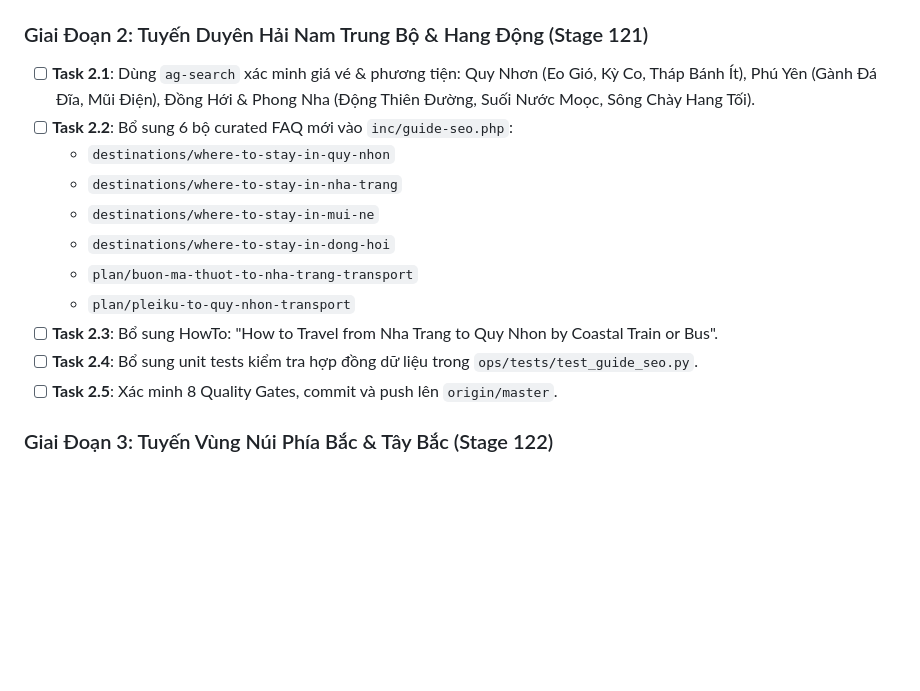
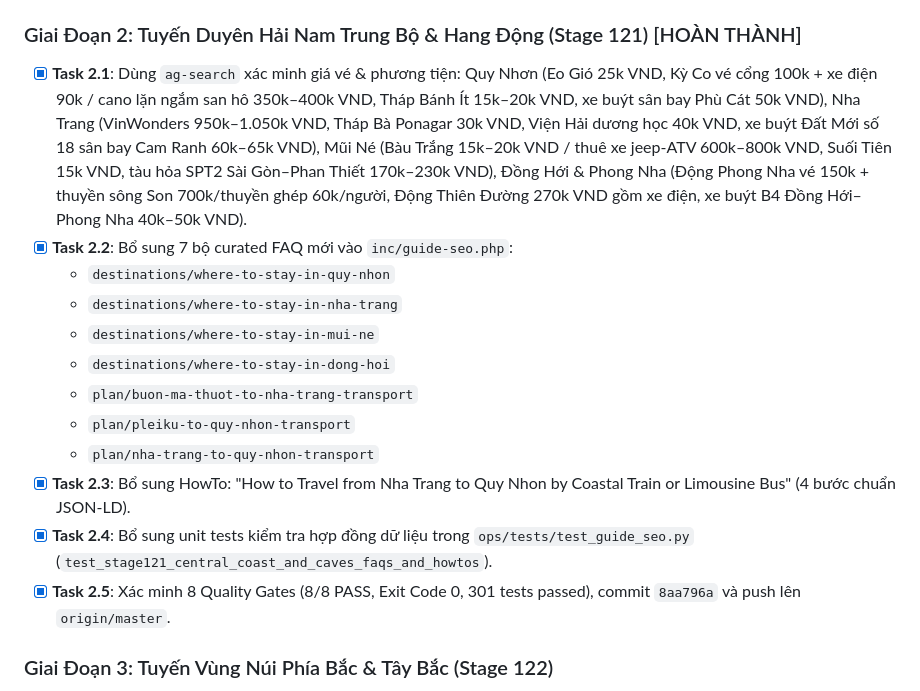
Before and after one commit to nctaam/vietnamguide, a Markdown page: docs/CONTENT_THICKENING_AND_QUALITY_PLAN.md, the part around the change. GitHub-like rendering; blank space fills up the shorter version.

Commit message:
docs(plan): record Stage 121 completion in Content Thickening Plan

```diff
--- a/docs/CONTENT_THICKENING_AND_QUALITY_PLAN.md
+++ b/docs/CONTENT_THICKENING_AND_QUALITY_PLAN.md
@@ -130,18 +130,19 @@ flowchart TD
 - [x] **Task 1.4**: Bổ sung unit tests kiểm tra hợp đồng dữ liệu trong `ops/tests/test_guide_seo.py` (`test_stage120_central_highlands_and_mekong_faqs_and_howtos`).
 - [x] **Task 1.5**: Xác minh 8 Quality Gates (8/8 PASS, Exit Code 0, 300 tests passed), commit `95abf37` và push lên `origin/master`.
 
-### Giai Đoạn 2: Tuyến Duyên Hải Nam Trung Bộ & Hang Động (Stage 121)
-- [ ] **Task 2.1**: Dùng `ag-search` xác minh giá vé & phương tiện: Quy Nhơn (Eo Gió, Kỳ Co, Tháp Bánh Ít), Phú Yên (Gành Đá Đĩa, Mũi Điện), Đồng Hới & Phong Nha (Động Thiên Đường, Suối Nước Moọc, Sông Chày Hang Tối).
-- [ ] **Task 2.2**: Bổ sung 6 bộ curated FAQ mới vào `inc/guide-seo.php`:
+### Giai Đoạn 2: Tuyến Duyên Hải Nam Trung Bộ & Hang Động (Stage 121) [HOÀN THÀNH]
+- [x] **Task 2.1**: Dùng `ag-search` xác minh giá vé & phương tiện: Quy Nhơn (Eo Gió 25k VND, Kỳ Co vé cổng 100k + xe điện 90k / cano lặn ngắm san hô 350k–400k VND, Tháp Bánh Ít 15k–20k VND, xe buýt sân bay Phù Cát 50k VND), Nha Trang (VinWonders 950k–1.050k VND, Tháp Bà Ponagar 30k VND, Viện Hải dương học 40k VND, xe buýt Đất Mới số 18 sân bay Cam Ranh 60k–65k VND), Mũi Né (Bàu Trắng 15k–20k VND / thuê xe jeep-ATV 600k–800k VND, Suối Tiên 15k VND, tàu hỏa SPT2 Sài Gòn–Phan Thiết 170k–230k VND), Đồng Hới & Phong Nha (Động Phong Nha vé 150k + thuyền sông Son 700k/thuyền ghép 60k/người, Động Thiên Đường 270k VND gồm xe điện, xe buýt B4 Đồng Hới–Phong Nha 40k–50k VND).
+- [x] **Task 2.2**: Bổ sung 7 bộ curated FAQ mới vào `inc/guide-seo.php`:
   - `destinations/where-to-stay-in-quy-nhon`
   - `destinations/where-to-stay-in-nha-trang`
   - `destinations/where-to-stay-in-mui-ne`
   - `destinations/where-to-stay-in-dong-hoi`
   - `plan/buon-ma-thuot-to-nha-trang-transport`
   - `plan/pleiku-to-quy-nhon-transport`
-- [ ] **Task 2.3**: Bổ sung HowTo: "How to Travel from Nha Trang to Quy Nhon by Coastal Train or Bus".
-- [ ] **Task 2.4**: Bổ sung unit tests kiểm tra hợp đồng dữ liệu trong `ops/tests/test_guide_seo.py`.
-- [ ] **Task 2.5**: Xác minh 8 Quality Gates, commit và push lên `origin/master`.
+  - `plan/nha-trang-to-quy-nhon-transport`
+- [x] **Task 2.3**: Bổ sung HowTo: "How to Travel from Nha Trang to Quy Nhon by Coastal Train or Limousine Bus" (4 bước chuẩn JSON-LD).
+- [x] **Task 2.4**: Bổ sung unit tests kiểm tra hợp đồng dữ liệu trong `ops/tests/test_guide_seo.py` (`test_stage121_central_coast_and_caves_faqs_and_howtos`).
+- [x] **Task 2.5**: Xác minh 8 Quality Gates (8/8 PASS, Exit Code 0, 301 tests passed), commit `8aa796a` và push lên `origin/master`.
 
 ### Giai Đoạn 3: Tuyến Vùng Núi Phía Bắc & Tây Bắc (Stage 122)
 - [ ] **Task 3.1**: Dùng `ag-search` xác minh giá vé & phương tiện: Ba Bể (Thác Đầu Đẳng, Động Puông), Pù Luông (Bè tre Suối Chàm, Thác Hiêu), Mù Cang Chải (Mâm Xôi, Móng Ngựa, Đèo Khau Phạ), Mai Châu (Bản Lác, Hang Chiều).
```
